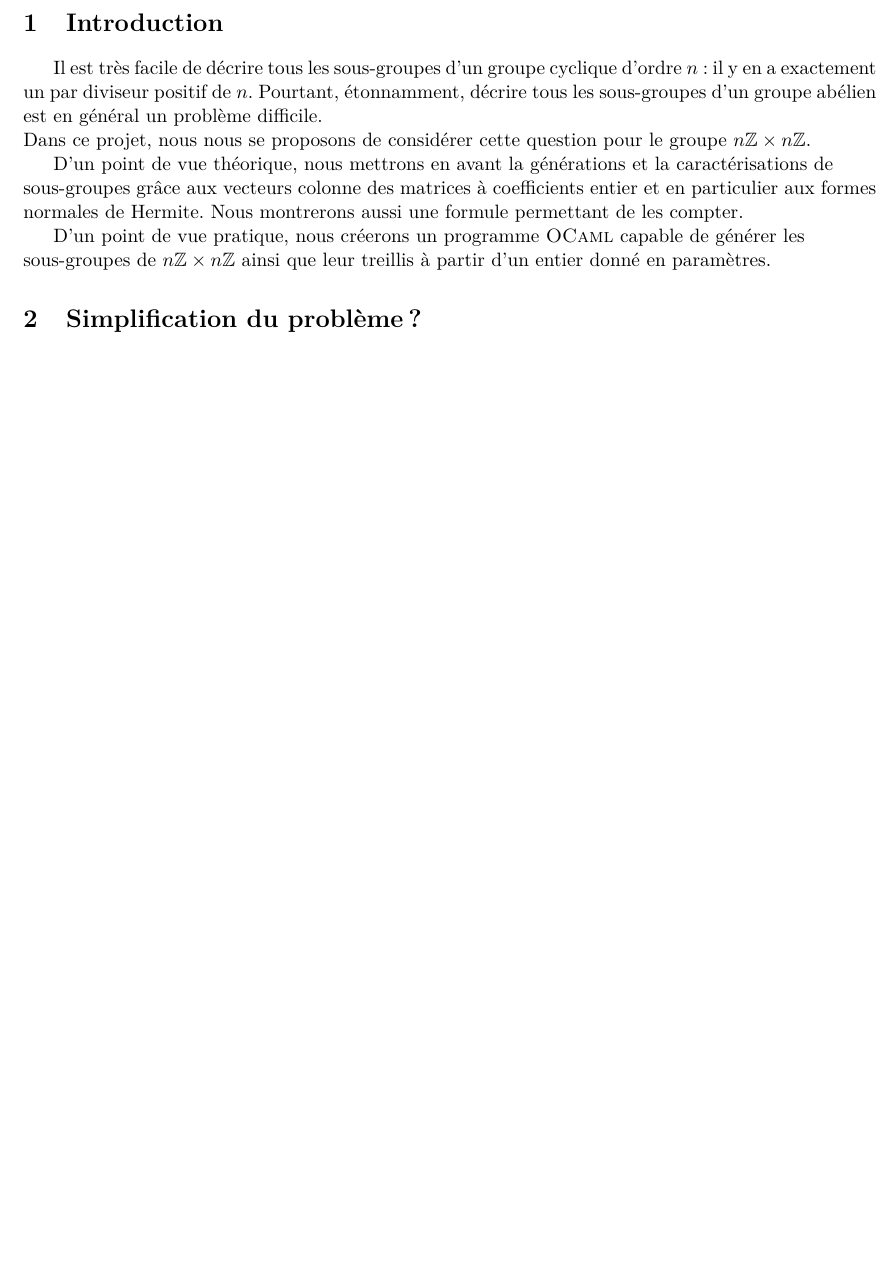
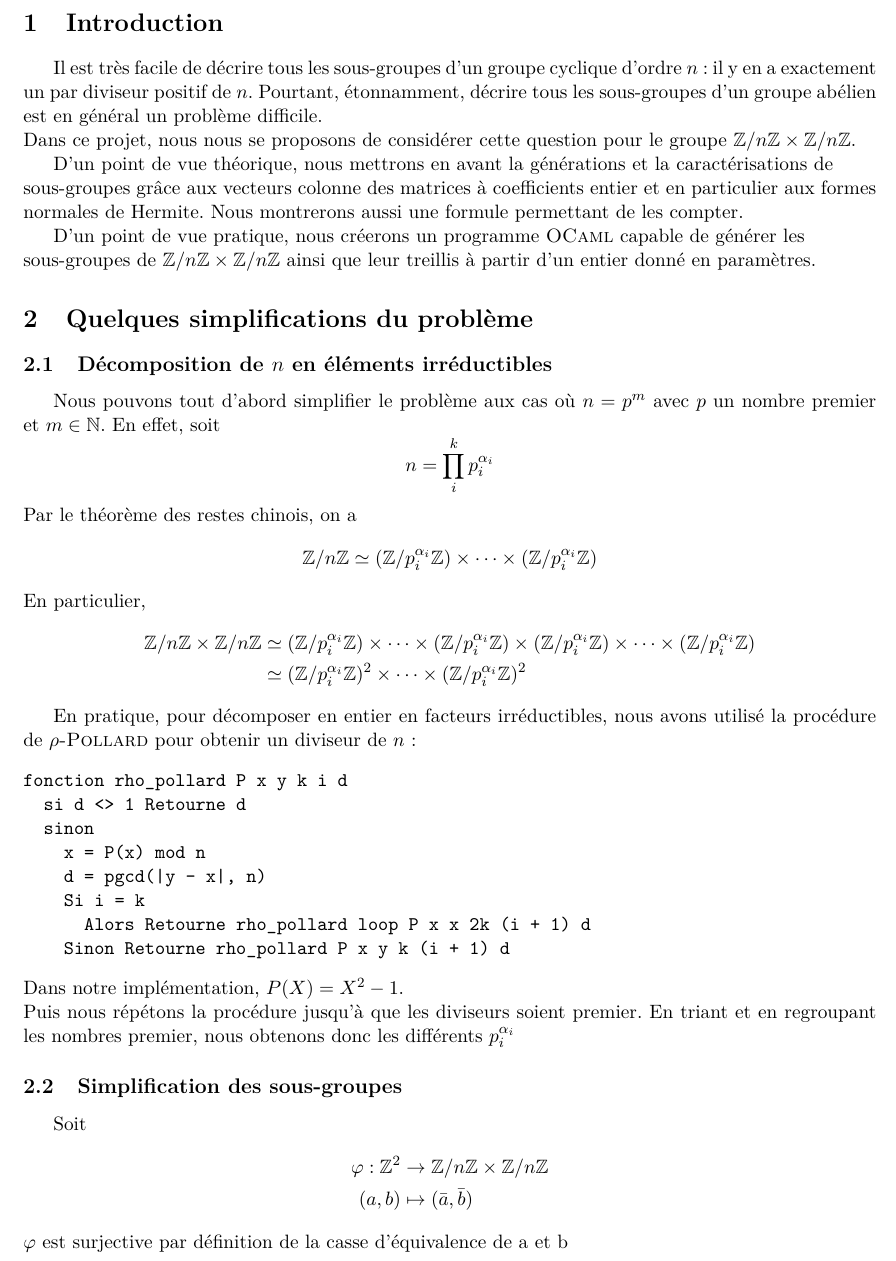
Before and after one commit to napoknot21/subgroups, a LaTeX document (rapport/subgroups.tex, which reads rapport/utils.sty): part of page 3 of 3 before the commit and part of page 3 of 4 after it, cut so that both start at the same text, the shorter picture padded with empty space. Compiled offline with pdfLaTeX; a LaTeX package or settings file that is missing is left out.

Commit message:
Add simplification sections

```diff
--- a/rapport/subgroups.tex
+++ b/rapport/subgroups.tex
@@ -10,13 +10,10 @@
 \usepackage{pdfpages}
 \usepackage{irif}
 
-\newcommand*{\ZZ}{n\Z \x n\Z}
-
 
 \begin{document}
 \includepdf{title.pdf}
 \tableofcontents
-
 \newpage
 
 \section{Introduction}
@@ -34,8 +31,42 @@
 	sous-groupes de $\ZZ$ ainsi que leur treillis à partir d'un entier donné en paramètres.
 
 
-\section{Simplification du problème ?}
+\section{Quelques simplifications du problème}
 % lemme des restes chinois, algorithme nombre premier, decomposition nombre premier
+\subsection{Décomposition de $n$ en éléments irréductibles}
+Nous pouvons tout d'abord simplifier le problème aux cas où $n = p^m$ avec $p$ un nombre premier
+et $m \in \N$. En effet, soit
+$$n = \prod_i^k p_i^{\alpha_i}$$
+Par le théorème des restes chinois, on a
+$$ \ZnZ \isom (\Z/p_i^{\alpha_i}\Z) \x \cdots \x (\Z/p_i^{\alpha_i}\Z)$$
+En particulier,
+\begin{equation*}
+	\begin{split}
+		\ZZ & \isom
+		(\Z/p_i^{\alpha_i}\Z) \x \cdots \x (\Z/p_i^{\alpha_i}\Z) \x (\Z/p_i^{\alpha_i}\Z) \x \cdots \x (\Z/p_i^{\alpha_i}\Z)\\
+			& \isom (\Z/p_i^{\alpha_i}\Z)^2 \x \cdots \x (\Z/p_i^{\alpha_i}\Z)^2
+	\end{split}
+\end{equation*}
+
+En pratique, pour décomposer en entier en facteurs irréductibles, nous avons utilisé la procédure de
+\textsc{$\rho$-Pollard} pour obtenir un diviseur de $n$:
+\begin{verbatim}
+fonction rho_pollard P x y k i d
+  si d <> 1 Retourne d
+  sinon
+    x = P(x) mod n
+    d = pgcd(|y - x|, n)
+    Si i = k
+      Alors Retourne rho_pollard loop P x x 2k (i + 1) d
+    Sinon Retourne rho_pollard P x y k (i + 1) d
+\end{verbatim}
+Dans notre implémentation, $P(X) = X^2 - 1$.\\
+Puis nous répétons la procédure jusqu'à que les diviseurs soient premier.
+En triant et en regroupant les nombres premier, nous obtenons donc les différents $p^{\alpha_i}_i$
+
+\subsection{Simplification des sous-groupes}
+Soit \app{\varphi}{\Z^2}{\ZZ}{(a,b)}{(\bar a, \bar b)}
+$\varphi$ est surjective par définition de la casse d'équivalence de a et b
 
 \section{Matrices à coefficients entier et forme normales de Hermite}
 
--- a/rapport/utils.sty
+++ b/rapport/utils.sty
@@ -70,6 +70,8 @@
 \newcommand{\G}{\mcal G}
 \newcommand{\bor}{\B(\R)}
 \newcommand{\fe}{\mcal E}
+\newcommand{\ZnZ}{\Z/n\Z}
+\newcommand{\ZZ}{\ZnZ \x \ZnZ}
 \newcommand{\ind}{\mathbbm{1}}
 \newcommand{\cple}[2]{(#1, \, #2)}
 \newcommand{\trip}[3]{(#1, \, #2, \, #3)}
```
Also changed, not shown: rapport/title.tex (+1 -1 lines), rapport/subgroups.pdf, rapport/title.pdf.
